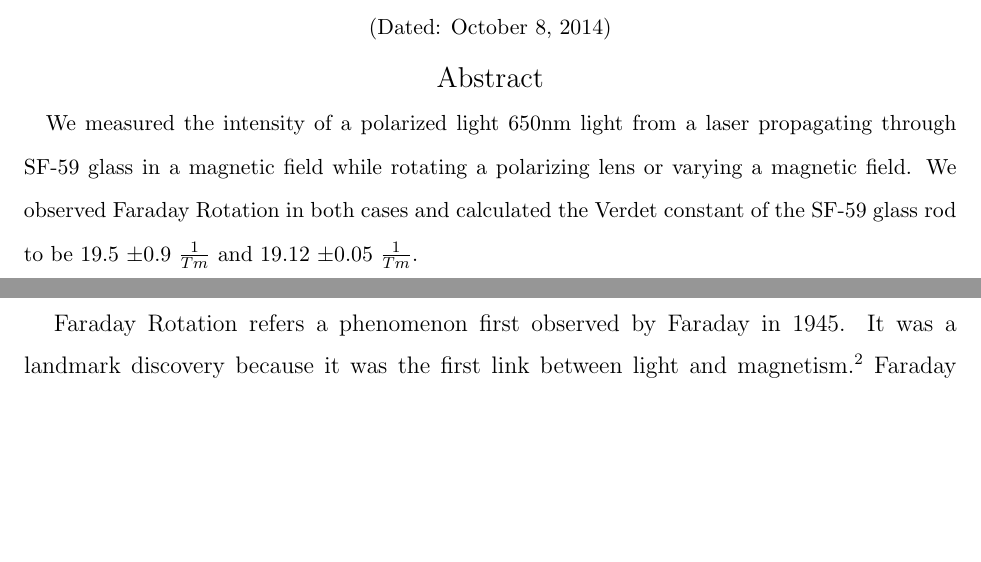
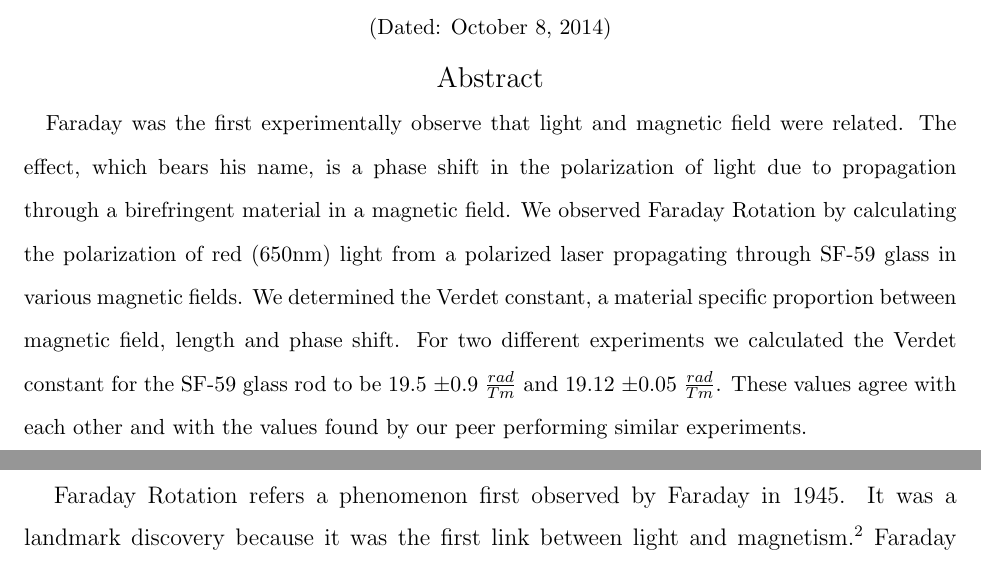
Before and after one commit to dluntzma/FaradayRotation-DL, a LaTeX paper (Measuring the Verdet Constant.tex): two parts of pages 1 and 2 of 9, joined at a grey line, cut so that both start at the same text, the shorter picture padded with empty space. Compiled offline with pdfLaTeX.

Commit message:
Rewrote abstract

```diff
--- a/Measuring the Verdet Constant.tex
+++ b/Measuring the Verdet Constant.tex
@@ -31,7 +31,7 @@
 
 \begin{abstract}
 
-We measured the intensity of a polarized light 650nm light from a laser propagating through SF-59 glass in a magnetic field while rotating a polarizing lens or varying a magnetic field.  We observed Faraday Rotation in both cases and calculated the Verdet constant of the SF-59 glass rod to be 19.5 $\pm$0.9 $\frac{1}{Tm}$ and 19.12 $\pm$0.05 $\frac{1}{Tm}$.
+Faraday was the first experimentally observe that light and magnetic field were related. The effect, which bears his name, is a phase shift in the polarization of light due to propagation through a birefringent material in a magnetic field. We observed Faraday Rotation by calculating the polarization of red (650nm) light from a polarized laser propagating through SF-59 glass in various magnetic fields. We determined the Verdet constant, a material specific proportion between magnetic field, length and phase shift. For two different experiments we calculated the Verdet constant for the SF-59 glass rod to be 19.5 $\pm$0.9 $\frac{rad}{Tm}$ and 19.12 $\pm$0.05 $\frac{rad}{Tm}$. These values agree with each other and with the values found by our peer performing similar experiments.
 
 \end{abstract}
 
```
Also changed, not shown: Measuring the Verdet Constant.pdf, 3 other files.
